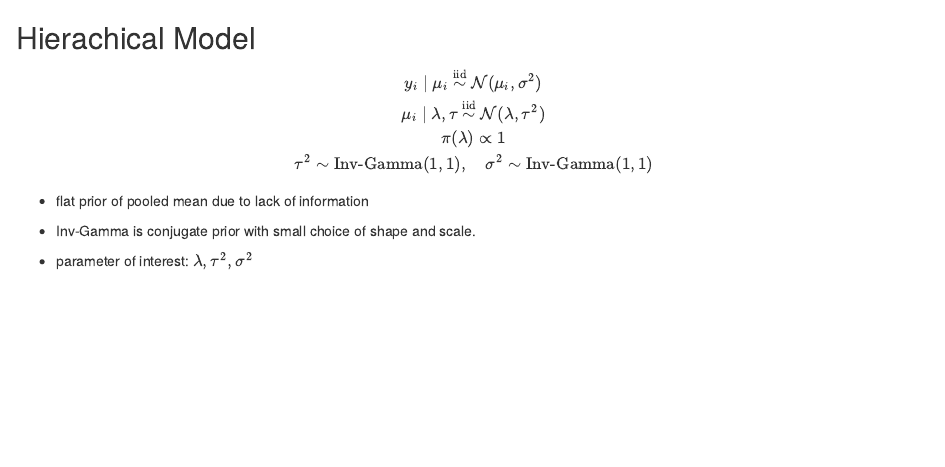
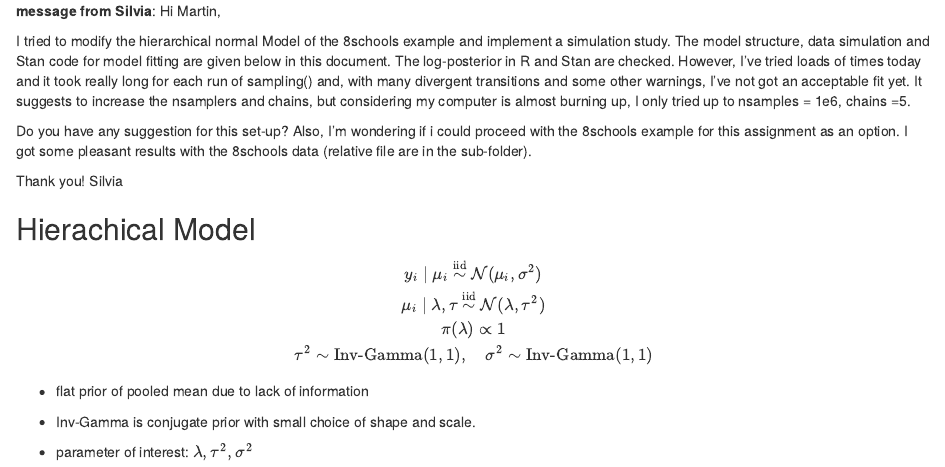
Before and after one commit to yeoveryeah/stat946A2, an R Markdown document (HierNorm.Rmd): the page in a window 1100 px wide, from its top. Rendered offline with R 4.5, knitr and Pandoc, with nearby package versions; some code elsewhere in the file could not run offline; common packages that the code uses without loading them are loaded.

````diff
--- a/HierNorm.Rmd
+++ b/HierNorm.Rmd
@@ -9,6 +9,16 @@
 \newcommand{\N}{{\mathcal N}}
 \newcommand{\iid}{\overset {\text{iid}} {\sim}}
 \newcommand{\IG}{\text{Inv-Gamma}}
+
+**message from Silvia**:
+Hi Martin,
+
+I tried to modify the hierarchical normal Model of the 8schools example and implement a simulation study. The model structure, data simulation and Stan code for model fitting are given below in this document. The log-posterior in R and Stan are checked. However, I've tried loads of times today and it took really long for each run of sampling() and, with many divergent transitions and some other warnings, I've not got an acceptable fit yet. It suggests to increase the nsamplers and chains, but considering my computer is almost burning up, I only tried up to nsamples = 1e6, chains =5.
+
+Do you have any suggestion for this set-up? Also, I'm wondering if i could proceed with the 8schools example for this assignment as an option. I got some pleasant results with the 8schools data (relative file are in the sub-folder).
+
+Thank you!
+Silvia
 
 
 ```{r setup, include=FALSE}
````
Also changed, not shown: 8schools/8school.Rmd (renamed from 8school.Rmd), 8schools/8school.html (renamed from 8school.html), 8schools/8schools.rds (renamed from 8schools.rds), HierNorm.Rmd (3 more changed lines), 4 other files.
